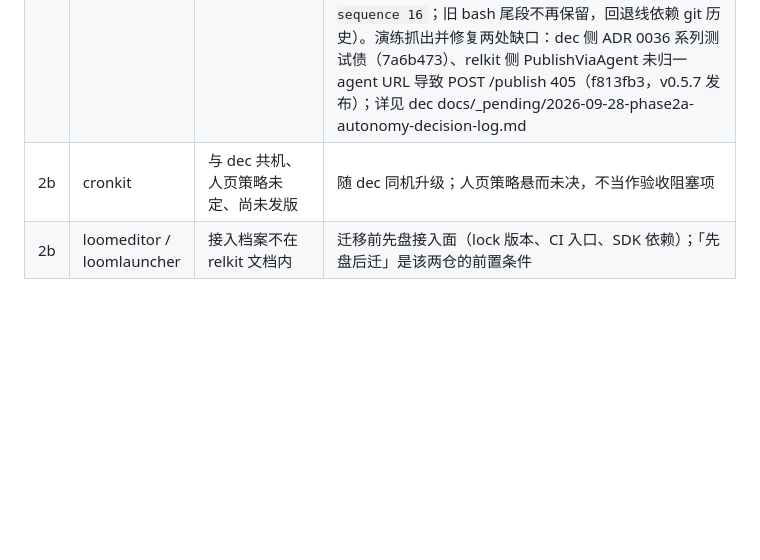
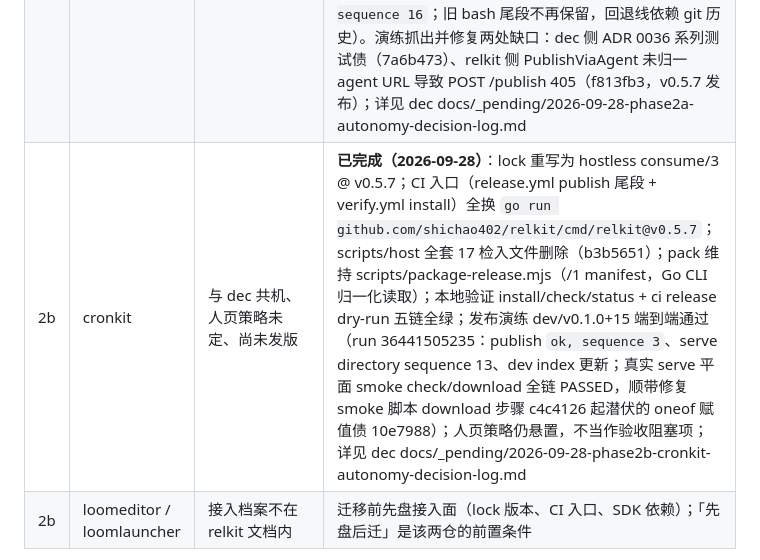
Before and after one commit to shichao402/relkit, a Markdown page: docs/_pending/2026-09-27-cli-owns-consume-migration-plan.md, the part around the change. GitHub-like rendering; blank space fills up the shorter version.

Commit message:
docs(migration): mark ADR 0017 phase 2b cronkit row complete (dev/v0.1.0+15 drill green)

```diff
--- a/docs/_pending/2026-09-27-cli-owns-consume-migration-plan.md
+++ b/docs/_pending/2026-09-27-cli-owns-consume-migration-plan.md
@@ -26,7 +26,7 @@
 |---|---|---|---|
 | 2a | svnmergetool | 内网蓝盾 CI、git.woa.com、独立消费 ADR-007；PAC 定义在中央仓 osgame-client/bkci（windows-2016 池 + macos-macOS15.6 + docker tlinux3_ci 三环境） | 产品仓已有 toolchain.json `go: 1.26.3` 条目与 toolchain.py 自装机制（ensure_flutter 先例），补 `ensure_go`（`GOPROXY=https://mirrors.tencent.com/go/`，约 1.2MB/版本）即可，无需依赖蓝盾镜像预装；lock → consume/3；入口 `relkit_host.py ci` → `relkit ci`；删除检入的 scripts/host 全套 17 文件；updater 一并走 module 通道，蓝盾三环境跨网制品仅剩 dart SDK zip（GitHub 主 / CNB 备） |
 | 2a | dec | 公网产品、与 cronkit 共用发布机 profile | **已完成（2026-09-28）**：CI 入口五处 + publish 尾段全换 `go run github.com/shichao402/relkit/cmd/relkit@v0.5.7`；lock 重写为 hostless consume/3（无 hostScriptsSha256，updater 走 module 通道）；scripts/host 全套 19 文件删除；relkit.json 新增 release 块（packScript + manifest）驱动结构化 /2 编组；发布演练 dev/v1.13.104 三次迭代后端到端通过（run 36437241383：staging 17 组 → cas 32 blob 全量上传（uploaded=32 skipped=0；run #3 重构建产物 sha 与 run #2 不同，无跨 run 去重命中）→ publish `ok:true, sequence 16`；旧 bash 尾段不再保留，回退线依赖 git 历史）。演练抓出并修复两处缺口：dec 侧 ADR 0036 系列测试债（7a6b473）、relkit 侧 PublishViaAgent 未归一 agent URL 导致 POST /publish 405（f813fb3，v0.5.7 发布）；详见 dec docs/_pending/2026-09-28-phase2a-autonomy-decision-log.md |
-| 2b | cronkit | 与 dec 共机、人页策略未定、尚未发版 | 随 dec 同机升级；人页策略悬而未决，不当作验收阻塞项 |
+| 2b | cronkit | 与 dec 共机、人页策略未定、尚未发版 | **已完成（2026-09-28）**：lock 重写为 hostless consume/3 @ v0.5.7；CI 入口（release.yml publish 尾段 + verify.yml install）全换 `go run github.com/shichao402/relkit/cmd/relkit@v0.5.7`；scripts/host 全套 17 检入文件删除（b3b5651）；pack 维持 scripts/package-release.mjs（/1 manifest，Go CLI 归一化读取）；本地验证 install/check/status + ci release dry-run 五链全绿；发布演练 dev/v0.1.0+15 端到端通过（run 36441505235：publish `ok, sequence 3`、serve directory sequence 13、dev index 更新；真实 serve 平面 smoke check/download 全链 PASSED，顺带修复 smoke 脚本 download 步骤 c4c4126 起潜伏的 oneof 赋值债 10e7988）；人页策略仍悬置，不当作验收阻塞项；详见 dec docs/_pending/2026-09-28-phase2b-cronkit-autonomy-decision-log.md |
 | 2b | loomeditor / loomlauncher | 接入档案不在 relkit 文档内 | 迁移前先盘接入面（lock 版本、CI 入口、SDK 依赖）；「先盘后迁」是该两仓的前置条件 |
 
 通用动作（每产品）：CI 入口替换、lock 重写为 consume/3、删 `relkit_host.py` 调用、GOMODCACHE 进 CI 缓存键（go.sum 哈希）、`GOPROXY=https://mirrors.tencent.com/go/`（内外网统一入口，302 → goproxy.woa.com 双宿；fallback 直连 goproxy.woa.com，备源 goproxy.cn / goproxy.io）、一个发布演练（`relkit fake verify`）作为验收门。
```
